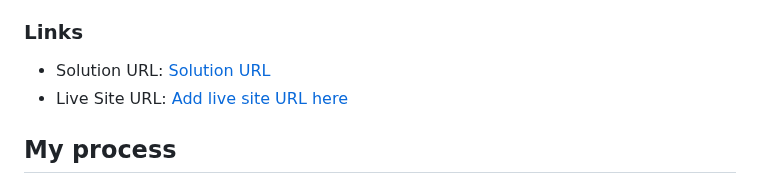
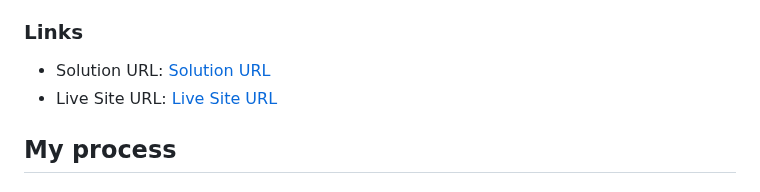
Before and after one commit to raresmanta/Results-Summary-Component, a Markdown page: README.md, the part around the change. GitHub-like rendering.

```diff
--- a/README.md
+++ b/README.md
@@ -43,7 +43,7 @@ Then crop/optimize/edit your image however you like, add it to your project, and
 ### Links
 
 - Solution URL: [Solution URL](https://github.com/raresmanta/Results-Summary-Component)
-- Live Site URL: [Add live site URL here](https://raresmanta.github.io/Results-Summary-Component)
+- Live Site URL: [Live Site URL](https://raresmanta.github.io/Results-Summary-Component)
 
 ## My process
 
```
